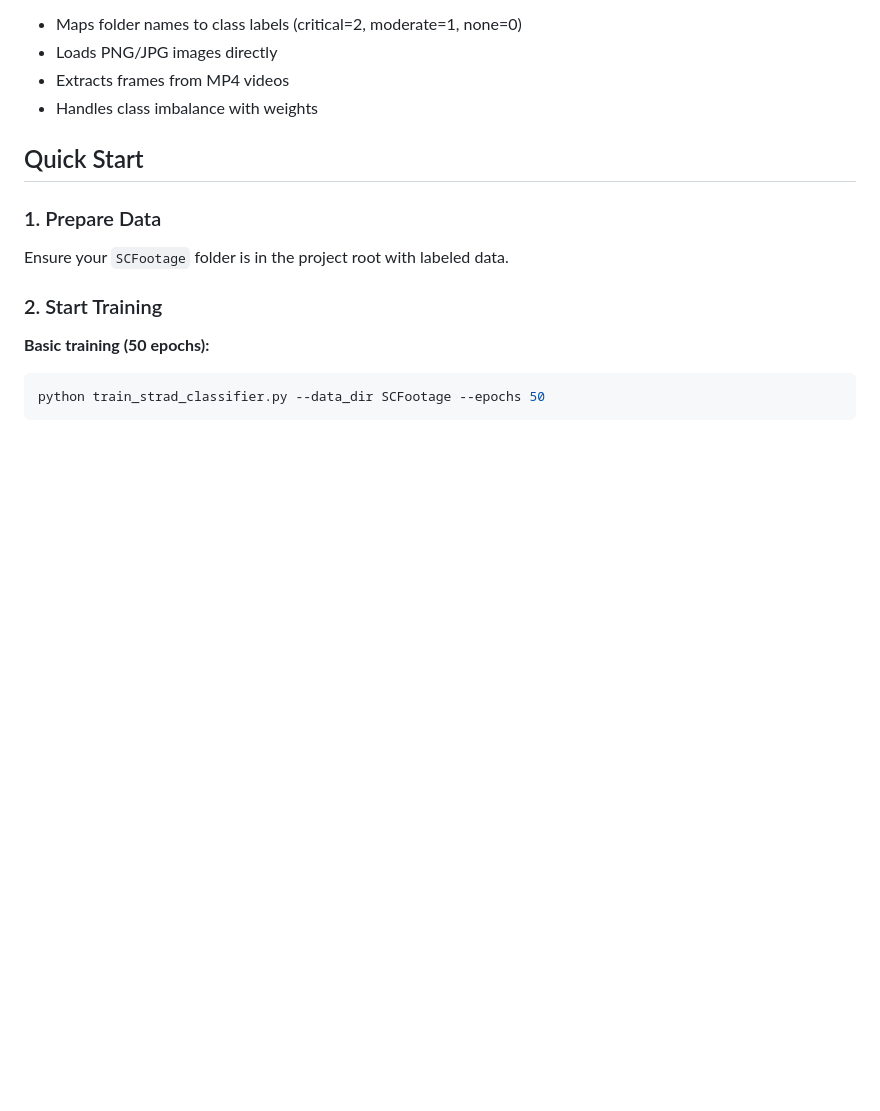
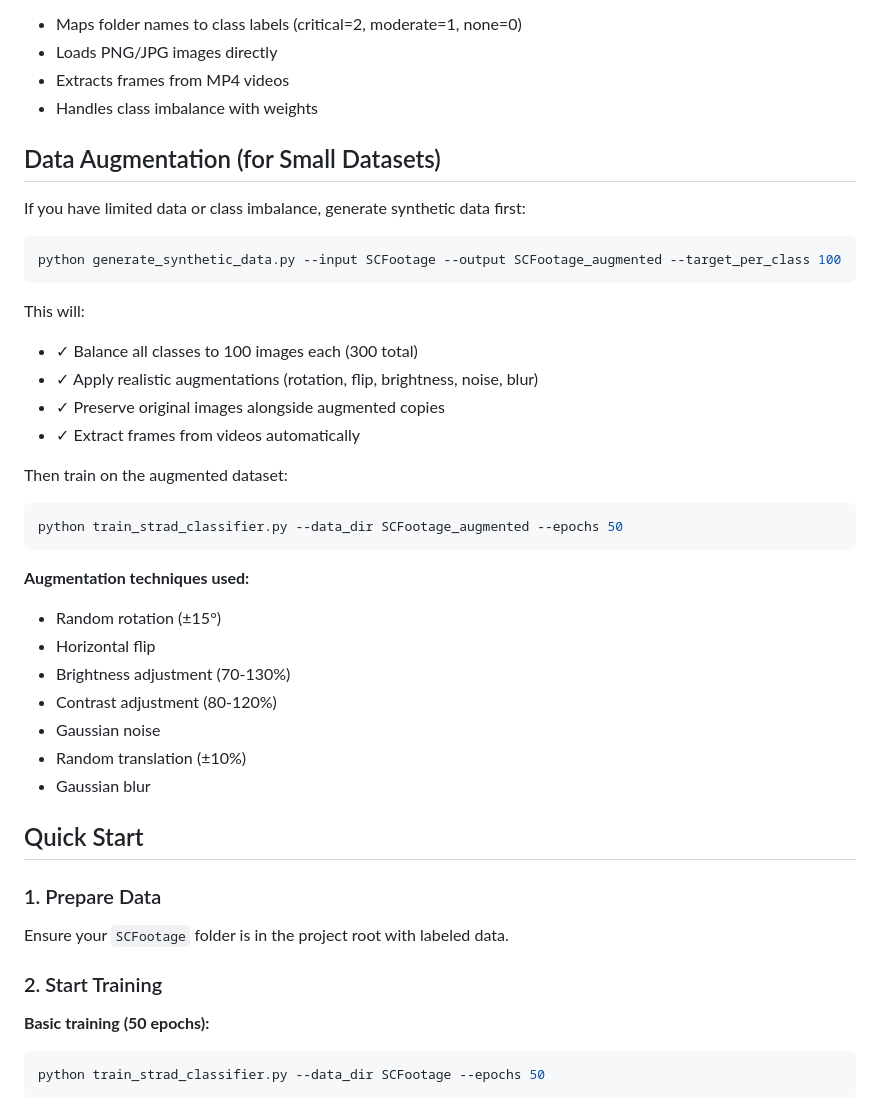
Before and after one commit to lailakaddoura953-max/exp_2, a Markdown page: TRAINING_GUIDE.md, the part around the change. GitHub-like rendering; blank space fills up the shorter version.

Commit message:
Add synthetic data generation to training guide

````diff
--- a/TRAINING_GUIDE.md
+++ b/TRAINING_GUIDE.md
@@ -34,6 +34,34 @@ The training script automatically:
 - Loads PNG/JPG images directly
 - Extracts frames from MP4 videos
 - Handles class imbalance with weights
+
+## Data Augmentation (for Small Datasets)
+
+If you have limited data or class imbalance, generate synthetic data first:
+
+```bash
+python generate_synthetic_data.py --input SCFootage --output SCFootage_augmented --target_per_class 100
+```
+
+This will:
+- ✓ Balance all classes to 100 images each (300 total)
+- ✓ Apply realistic augmentations (rotation, flip, brightness, noise, blur)
+- ✓ Preserve original images alongside augmented copies
+- ✓ Extract frames from videos automatically
+
+Then train on the augmented dataset:
+```bash
+python train_strad_classifier.py --data_dir SCFootage_augmented --epochs 50
+```
+
+**Augmentation techniques used:**
+- Random rotation (±15°)
+- Horizontal flip
+- Brightness adjustment (70-130%)
+- Contrast adjustment (80-120%)
+- Gaussian noise
+- Random translation (±10%)
+- Gaussian blur
 
 ## Quick Start
 
````
